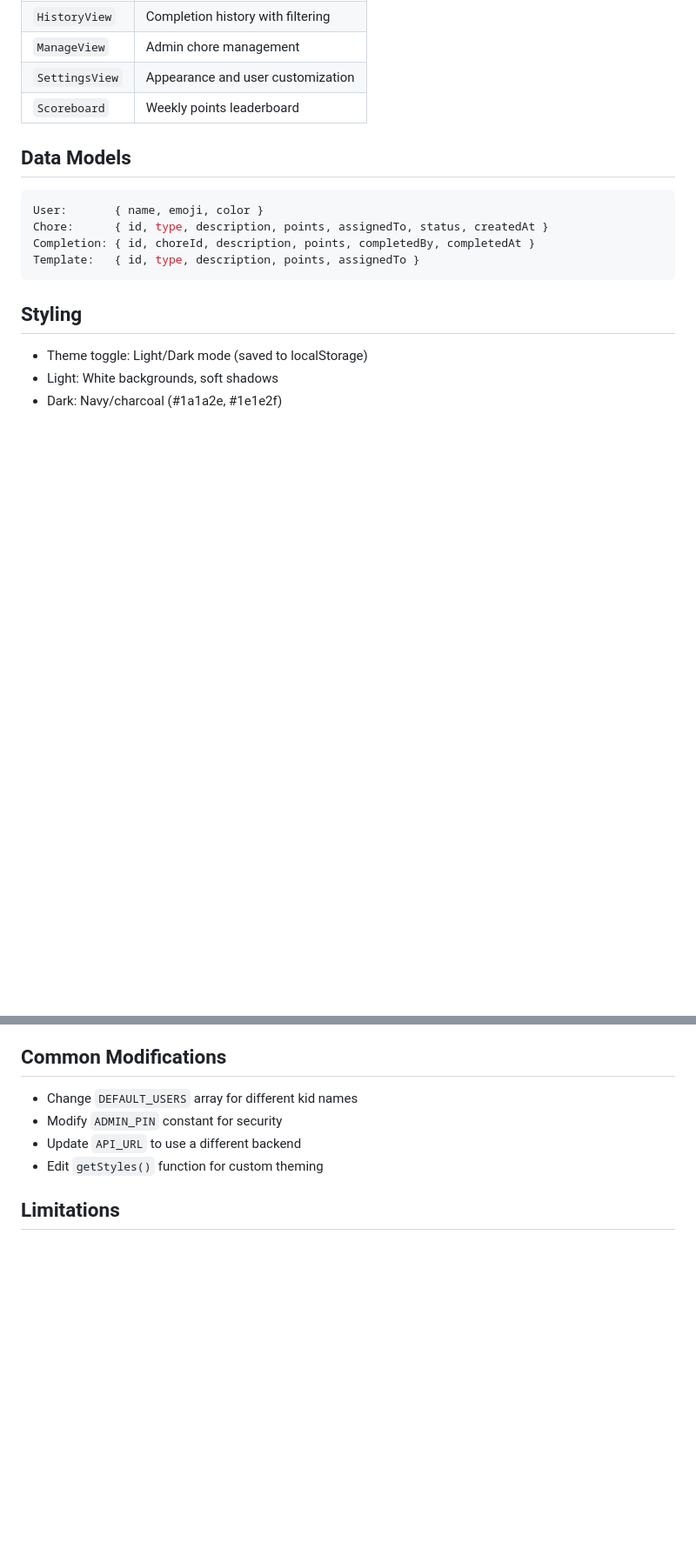
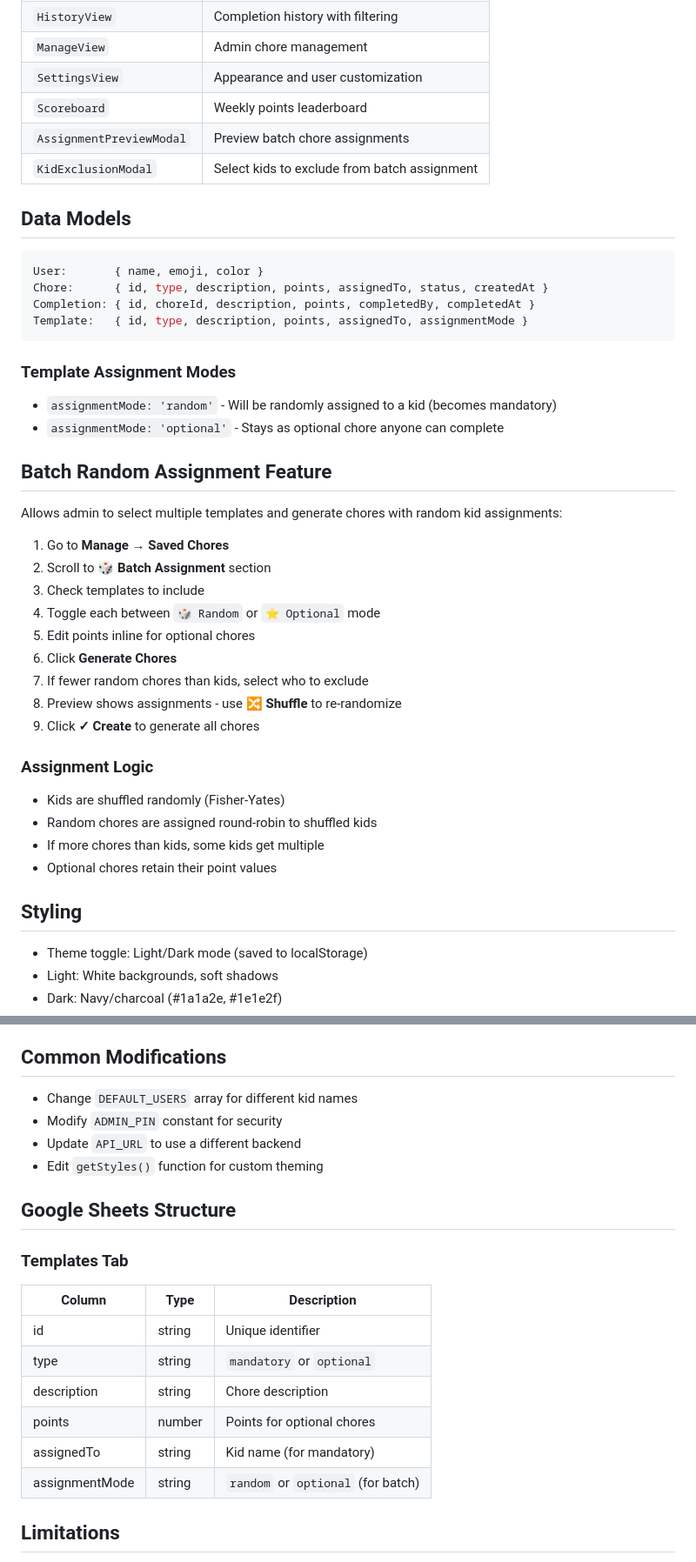
Before and after one commit to bryanhjordan-rgb/chore-tracker, a Markdown page: CLAUDE.md, 2 parts joined by grey strips. Shown at 87% size. Drawn GitHub-style; blank space fills up the shorter version.

Commit message:
Add CLAUDE.md with batch assignment documentation
Includes documentation for:
- Project overview and tech stack
- New batch random assignment feature workflow
- Template assignmentMode field
- Google Sheets structure with new column
- Updated component list

https://claude.ai/code/session_017RRAYu9xb9JvEk3M9CHjuv

````diff
--- a/CLAUDE.md
+++ b/CLAUDE.md
@@ -59,6 +59,8 @@ Uses `no-cors` mode with JSON serialization.
 | `ManageView` | Admin chore management |
 | `SettingsView` | Appearance and user customization |
 | `Scoreboard` | Weekly points leaderboard |
+| `AssignmentPreviewModal` | Preview batch chore assignments |
+| `KidExclusionModal` | Select kids to exclude from batch assignment |
 
 ## Data Models
 
@@ -66,8 +68,32 @@ Uses `no-cors` mode with JSON serialization.
 User:       { name, emoji, color }
 Chore:      { id, type, description, points, assignedTo, status, createdAt }
 Completion: { id, choreId, description, points, completedBy, completedAt }
-Template:   { id, type, description, points, assignedTo }
+Template:   { id, type, description, points, assignedTo, assignmentMode }
 ```
+
+### Template Assignment Modes
+- `assignmentMode: 'random'` - Will be randomly assigned to a kid (becomes mandatory)
+- `assignmentMode: 'optional'` - Stays as optional chore anyone can complete
+
+## Batch Random Assignment Feature
+
+Allows admin to select multiple templates and generate chores with random kid assignments:
+
+1. Go to **Manage → Saved Chores**
+2. Scroll to **🎲 Batch Assignment** section
+3. Check templates to include
+4. Toggle each between `🎲 Random` or `⭐ Optional` mode
+5. Edit points inline for optional chores
+6. Click **Generate Chores**
+7. If fewer random chores than kids, select who to exclude
+8. Preview shows assignments - use **🔀 Shuffle** to re-randomize
+9. Click **✓ Create** to generate all chores
+
+### Assignment Logic
+- Kids are shuffled randomly (Fisher-Yates)
+- Random chores are assigned round-robin to shuffled kids
+- If more chores than kids, some kids get multiple
+- Optional chores retain their point values
 
 ## Styling
 
@@ -90,6 +116,18 @@ Template:   { id, type, description, points, assignedTo }
 - Update `API_URL` to use a different backend
 - Edit `getStyles()` function for custom theming
 
+## Google Sheets Structure
+
+### Templates Tab
+| Column | Type | Description |
+|--------|------|-------------|
+| id | string | Unique identifier |
+| type | string | `mandatory` or `optional` |
+| description | string | Chore description |
+| points | number | Points for optional chores |
+| assignedTo | string | Kid name (for mandatory) |
+| assignmentMode | string | `random` or `optional` (for batch) |
+
 ## Limitations
 
 - No offline support (requires internet for API)
````
Also changed, not shown: other parts of CLAUDE.md (+2 -2 lines).
